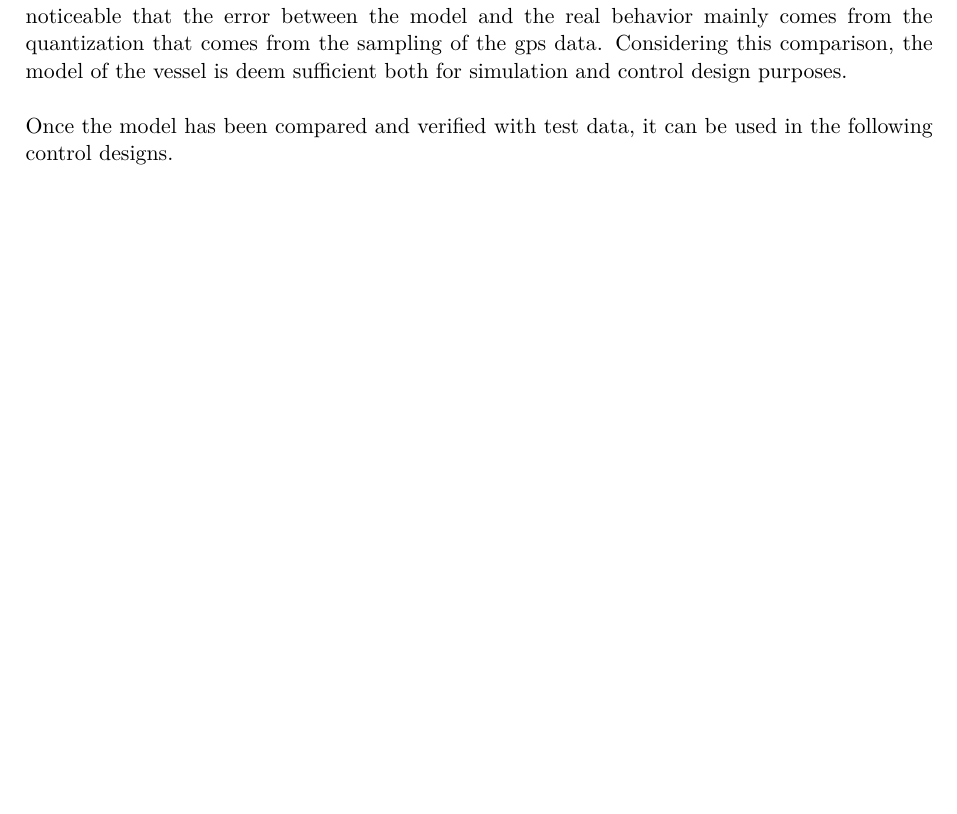
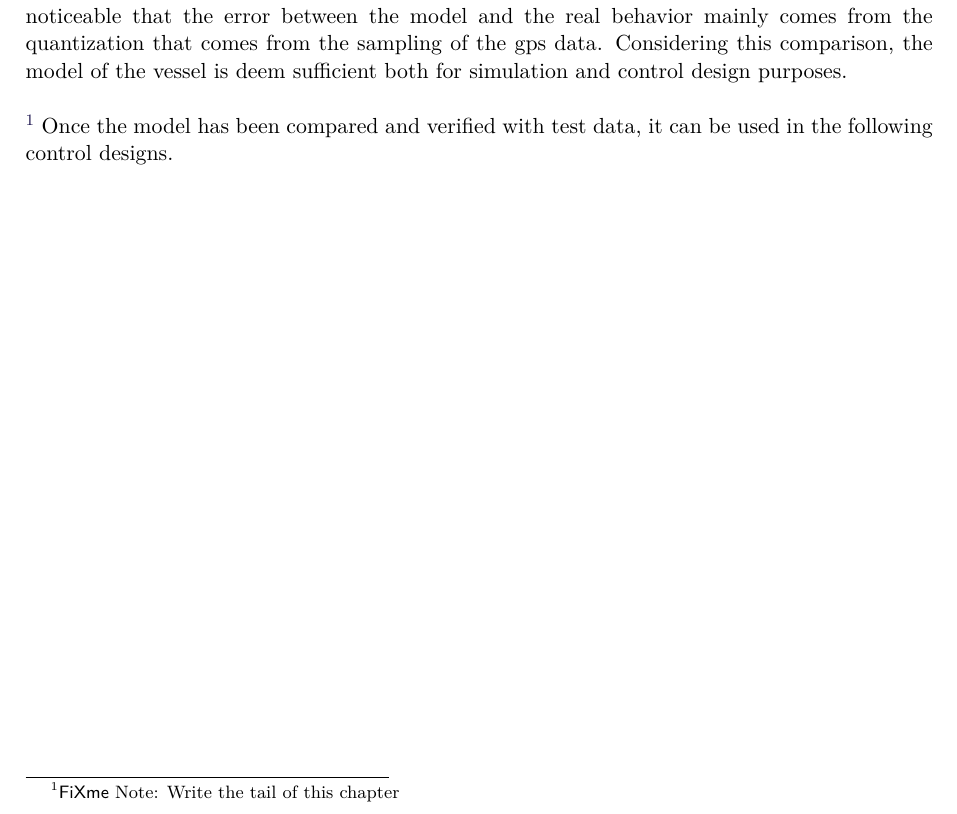
Before and after one commit to nielsSkov/p8-vessel-report, a LaTeX thesis (main.tex, which reads chapters/chapter3/modelVerification.tex): part of page 31 of 105, cut so that both start at the same text, the shorter picture padded with empty space. Compiled offline with pdfLaTeX.

Commit message:
write tail of part 1

```diff
--- a/chapters/chapter3/modelVerification.tex
+++ b/chapters/chapter3/modelVerification.tex
@@ -51,5 +51,5 @@ The data is then compared to the simulated model, and the results can be seen in
 
 The results show that the behavior of the real vessel is close to the simulated model. It is noticeable that the error between the model and the  real behavior mainly comes from the quantization that comes from the sampling of the gps data. Considering this comparison, the model of the vessel is deem sufficient both for simulation and control design purposes.
 
-
+\fxnote{Write the tail of this chapter}
 Once the model has been compared and verified with test data, it can be used in the following control designs.
```
